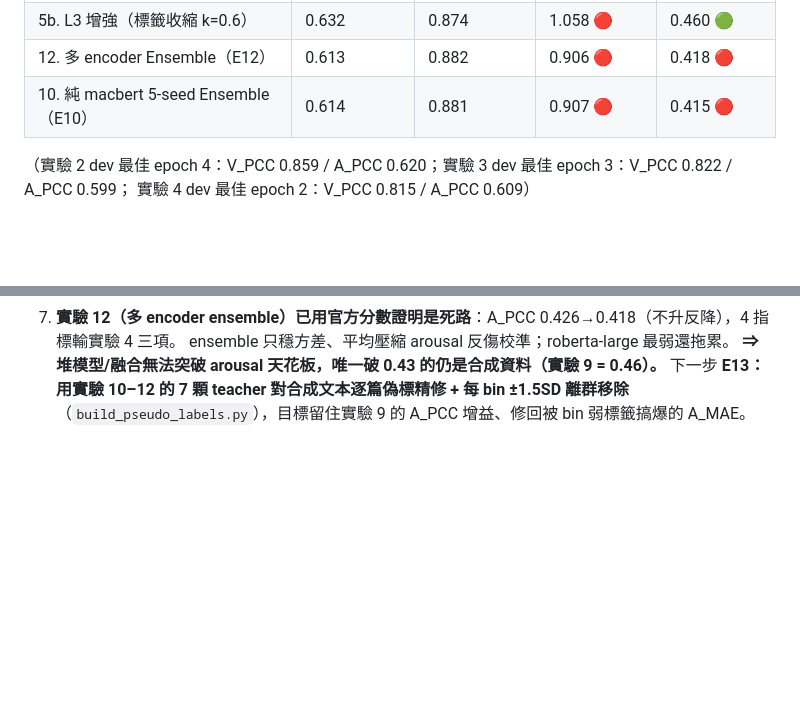
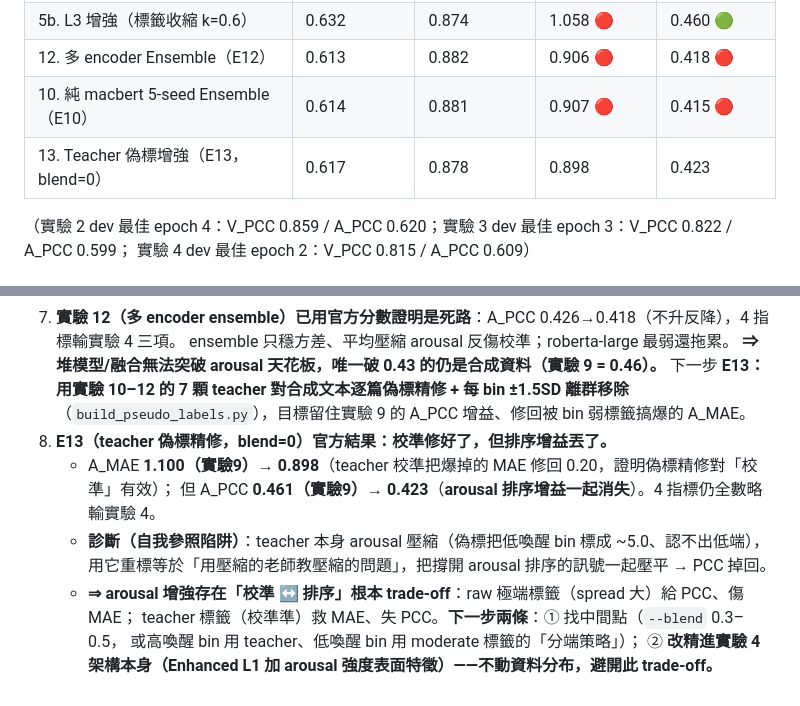
Before and after one commit to chen0427ok/DSA-NIFT, a Markdown page: experiment.md, 2 parts joined by grey strips. GitHub-like rendering; blank space fills up the shorter version.

Commit message:
記錄 E13 官方結果：teacher 偽標修好 A_MAE(1.10→0.898)但失 A_PCC(0.461→0.423)，揭示 arousal 校準↔排序 trade-off

```diff
--- a/experiment.md
+++ b/experiment.md
@@ -149,6 +149,7 @@
 | 5b. L3 增強（標籤收縮 k=0.6） | 0.632 | 0.874 | 1.058 🔴 | 0.460 🟢 |
 | 12. 多 encoder Ensemble（E12） | 0.613 | 0.882 | 0.906 🔴 | 0.418 🔴 |
 | 10. 純 macbert 5-seed Ensemble（E10） | 0.614 | 0.881 | 0.907 🔴 | 0.415 🔴 |
+| 13. Teacher 偽標增強（E13，blend=0） | 0.617 | 0.878 | 0.898 | 0.423 |
 
 （實驗 2 dev 最佳 epoch 4：V_PCC 0.859 / A_PCC 0.620；實驗 3 dev 最佳 epoch 3：V_PCC 0.822 / A_PCC 0.599；
 實驗 4 dev 最佳 epoch 2：V_PCC 0.815 / A_PCC 0.609）
@@ -170,3 +171,12 @@
    **⇒ 堆模型/融合無法突破 arousal 天花板，唯一破 0.43 的仍是合成資料（實驗 9 = 0.46）。**
    下一步 **E13：用實驗 10–12 的 7 顆 teacher 對合成文本逐篇偽標精修 + 每 bin ±1.5SD 離群移除**
    （`build_pseudo_labels.py`），目標留住實驗 9 的 A_PCC 增益、修回被 bin 弱標籤搞爆的 A_MAE。
+8. **E13（teacher 偽標精修，blend=0）官方結果：校準修好了，但排序增益丟了。**
+   - A_MAE **1.100（實驗9）→ 0.898**（teacher 校準把爆掉的 MAE 修回 0.20，證明偽標精修對「校準」有效）；
+     但 A_PCC **0.461（實驗9）→ 0.423**（**arousal 排序增益一起消失**）。4 指標仍全數略輸實驗 4。
+   - **診斷（自我參照陷阱）**：teacher 本身 arousal 壓縮（偽標把低喚醒 bin 標成 ~5.0、認不出低端），
+     用它重標等於「用壓縮的老師教壓縮的問題」，把撐開 arousal 排序的訊號一起壓平 → PCC 掉回。
+   - **⇒ arousal 增強存在「校準 ↔ 排序」根本 trade-off**：raw 極端標籤（spread 大）給 PCC、傷 MAE；
+     teacher 標籤（校準準）救 MAE、失 PCC。**下一步兩條**：① 找中間點（`--blend` 0.3–0.5，
+     或高喚醒 bin 用 teacher、低喚醒 bin 用 moderate 標籤的「分端策略」）；
+     ② **改精進實驗 4 架構本身（Enhanced L1 加 arousal 強度表面特徵）——不動資料分布，避開此 trade-off。**
```
